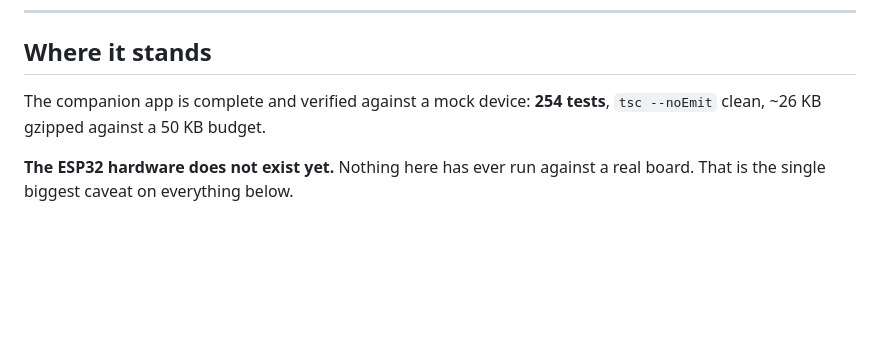
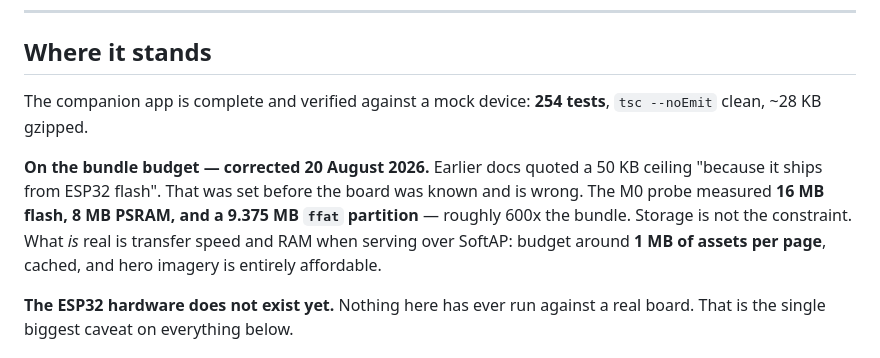
Before and after one commit to V-Vekaria/LightGuide-v2, a Markdown page: docs/STATUS.md, the part around the change. Rendered like a GitHub page; blank space fills up the shorter version.

Commit message:
docs: correct the bundle budget

```diff
--- a/docs/STATUS.md
+++ b/docs/STATUS.md
@@ -11,7 +11,14 @@ Last updated: 20 August 2026.
 ## Where it stands
 
 The companion app is complete and verified against a mock device: **254 tests**,
-`tsc --noEmit` clean, ~26 KB gzipped against a 50 KB budget.
+`tsc --noEmit` clean, ~28 KB gzipped.
+
+**On the bundle budget — corrected 20 August 2026.** Earlier docs quoted a 50 KB
+ceiling "because it ships from ESP32 flash". That was set before the board was known and
+is wrong. The M0 probe measured **16 MB flash, 8 MB PSRAM, and a 9.375 MB `ffat`
+partition** — roughly 600x the bundle. Storage is not the constraint. What *is* real is
+transfer speed and RAM when serving over SoftAP: budget around **1 MB of assets per page**,
+cached, and hero imagery is entirely affordable.
 
 **The ESP32 hardware does not exist yet.** Nothing here has ever run against a real board.
 That is the single biggest caveat on everything below.
```
Also changed, not shown: 2 other files.
